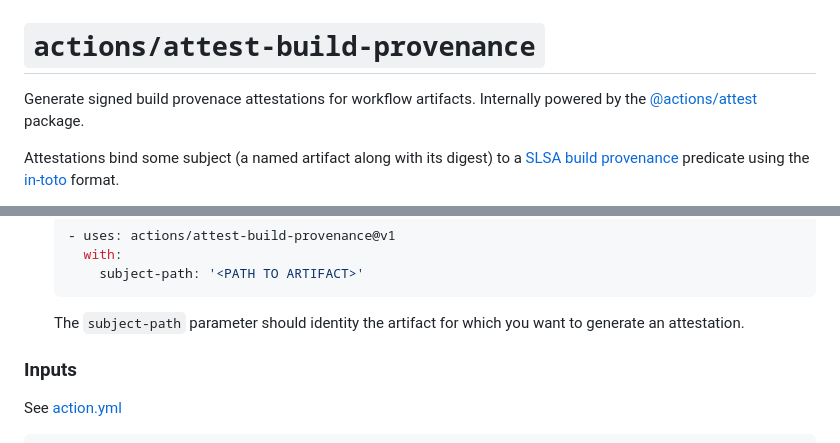
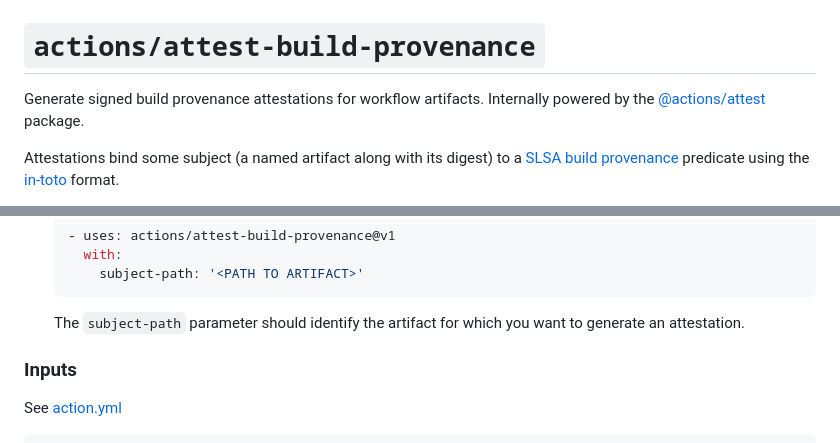
Before and after one commit to actions/attest-build-provenance, a Markdown page: README.md, 2 parts joined by grey strips. Rendered like a GitHub page.

Commit message:
Fix typos in README.md (#61)

````diff
--- a/README.md
+++ b/README.md
@@ -1,6 +1,6 @@
 # `actions/attest-build-provenance`
 
-Generate signed build provenace attestations for workflow artifacts. Internally
+Generate signed build provenance attestations for workflow artifacts. Internally
 powered by the [@actions/attest][1] package.
 
 Attestations bind some subject (a named artifact along with its digest) to a
@@ -47,7 +47,7 @@ attest:
        subject-path: '<PATH TO ARTIFACT>'
    ```
 
-   The `subject-path` parameter should identity the artifact for which you want
+   The `subject-path` parameter should identify the artifact for which you want
    to generate an attestation.
 
 ### Inputs
````
